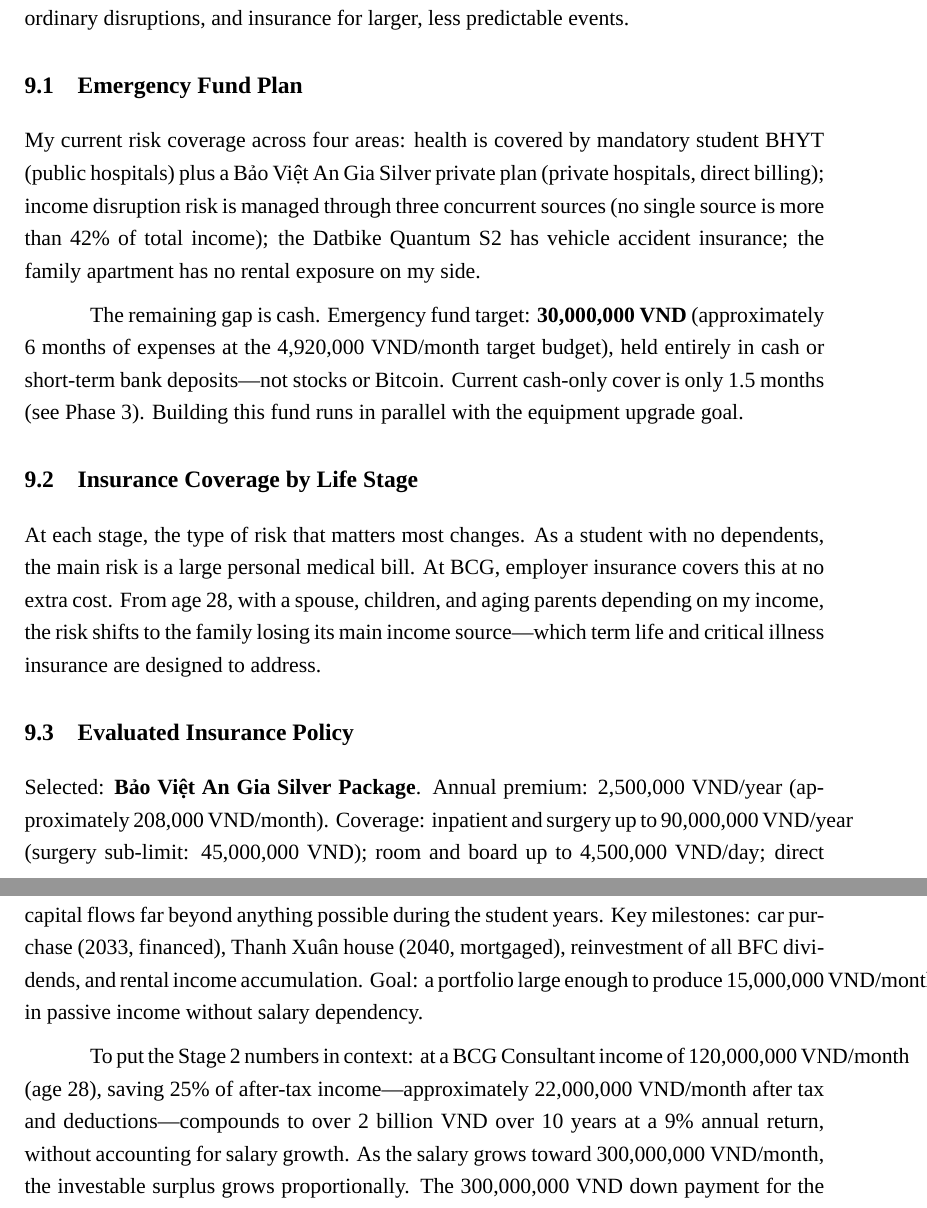
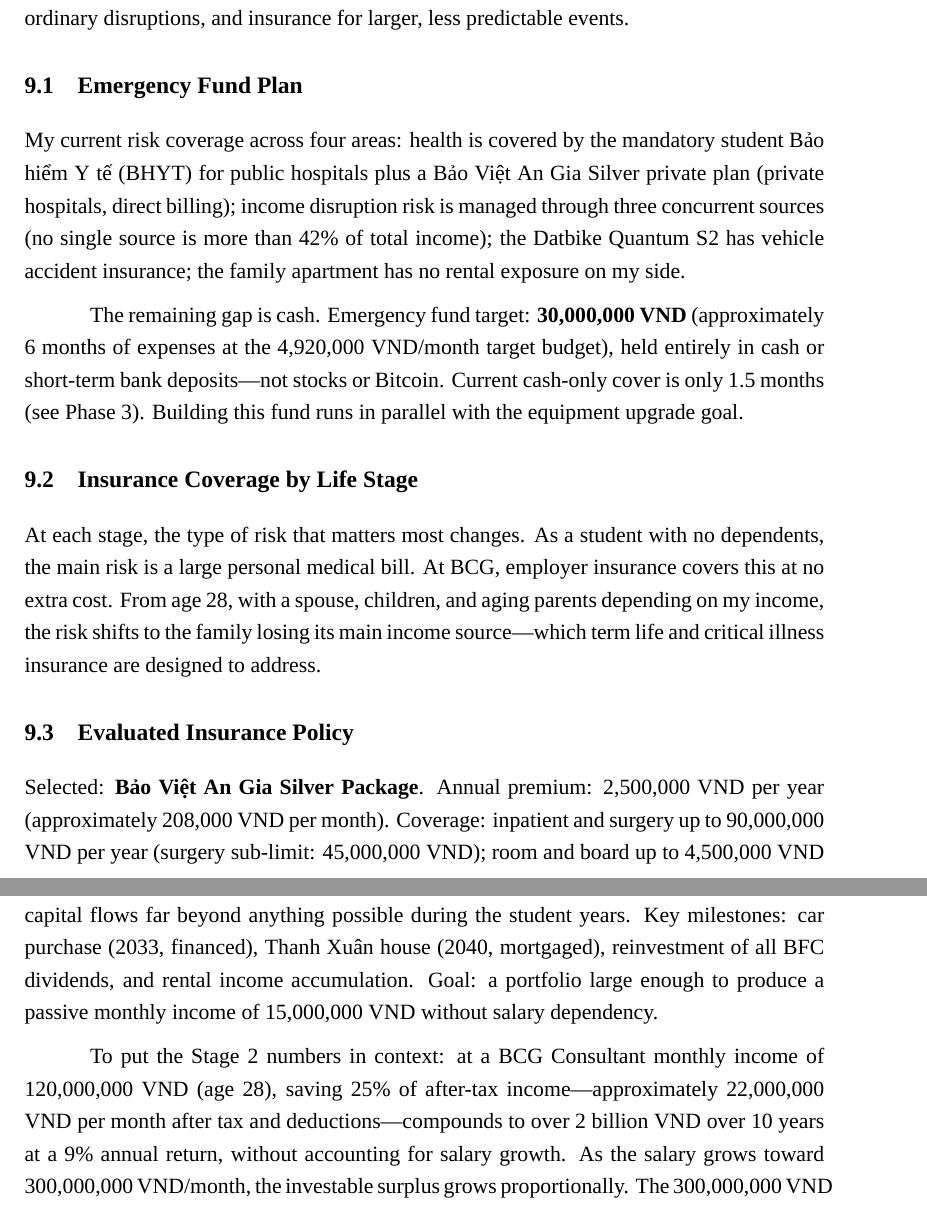
Before and after one commit to Spotlighterr/Fin-1-project, a LaTeX thesis (main.tex, which reads chapters/10-phase9-insurance.tex, chapters/11-phase10-retirement.tex): two parts of pages 27 and 30 of 35, joined at a grey line, cut so that both start at the same text. Compiled offline with XeLaTeX; a missing font is replaced by an installed copy or a similar font.

Commit message:
Fix layout margins and expand BHYT abbreviation

```diff
--- a/chapters/10-phase9-insurance.tex
+++ b/chapters/10-phase9-insurance.tex
@@ -4,7 +4,7 @@ A financial plan assumes things go as expected. When they do not---a medical bil
 
 \section{Emergency Fund Plan}
 
-My current risk coverage across four areas: health is covered by mandatory student BHYT (public hospitals) plus a Bảo Việt An Gia Silver private plan (private hospitals, direct billing); income disruption risk is managed through three concurrent sources (no single source is more than 42\% of total income); the Datbike Quantum S2 has vehicle accident insurance; the family apartment has no rental exposure on my side.
+My current risk coverage across four areas: health is covered by the mandatory student Bảo hiểm Y tế (BHYT) for public hospitals plus a Bảo Việt An Gia Silver private plan (private hospitals, direct billing); income disruption risk is managed through three concurrent sources (no single source is more than 42\% of total income); the Datbike Quantum S2 has vehicle accident insurance; the family apartment has no rental exposure on my side.
 
 The remaining gap is cash. Emergency fund target: \textbf{30,000,000~VND} (approximately 6 months of expenses at the 4,920,000~VND/month target budget), held entirely in cash or short-term bank deposits---not stocks or Bitcoin. Current cash-only cover is only 1.5 months (see Phase~3). Building this fund runs in parallel with the equipment upgrade goal.
 
@@ -17,7 +17,7 @@ The remaining gap is cash. Emergency fund target: \textbf{30,000,000~VND} (appro
 \toprule
 \textbf{Life Stage} & \textbf{Insurance Coverage Needed} & \textbf{Rationale} \\
 \midrule
-Student (Ages 18--22)   & Mandatory student BHYT + Bảo Việt An Gia & Low-cost access to private clinics alongside public BHYT cover. \\[6pt]
+Student (Ages 18--22)   & Mandatory student Bảo hiểm Y tế (BHYT) + Bảo Việt An Gia & Low-cost access to private clinics alongside public BHYT cover. \\[6pt]
 First Job (Ages 23--27) & Employer-provided group health insurance (BCG benefit) & Full medical, dental, and outpatient cover funded by employer. \\[6pt]
 Mid-Career (Ages 28+)   & Term Life + Critical Illness Insurance & Protects family dependents if the main earner dies or can no longer work. \\
 \bottomrule
@@ -28,5 +28,5 @@ At each stage, the type of risk that matters most changes. As a student with no
 
 \section{Evaluated Insurance Policy}
 
-Selected: \textbf{Bảo Việt An Gia Silver Package}. Annual premium: 2,500,000~VND/year (approximately 208,000~VND/month). Coverage: inpatient and surgery up to 90,000,000~VND/year (surgery sub-limit: 45,000,000~VND); room and board up to 4,500,000~VND/day; direct billing at Hong Ngoc, Thu Cuc, and Vinmec hospitals in Hanoi. At 208,000~VND/month, this plan removes the need to pay upfront at private hospitals and covers most realistic medical events in Vietnam---making it one of the best-value decisions in this entire plan.
+Selected: \textbf{Bảo Việt An Gia Silver Package}. Annual premium: 2,500,000 VND per year (approximately 208,000 VND per month). Coverage: inpatient and surgery up to 90,000,000 VND per year (surgery sub-limit: 45,000,000 VND); room and board up to 4,500,000 VND per day; direct billing at Hong Ngoc, Thu Cuc, and Vinmec hospitals in Hanoi. At 208,000 VND per month, this plan removes the need to pay upfront at private hospitals and covers most realistic medical events in Vietnam---making it one of the best-value decisions in this entire plan.
 
--- a/chapters/11-phase10-retirement.tex
+++ b/chapters/11-phase10-retirement.tex
@@ -20,9 +20,9 @@ Most people understand that saving for retirement matters. Very few understand h
 
 \textbf{Stage 1 (Ages 20--22):} Allocate 1,500,000~VND/month to BFC stock and Bitcoin while building the 30,000,000~VND emergency fund from the 4,310,135~VND monthly surplus. Both goals run in parallel.
 
-\textbf{Stage 2 (Ages 23--45):} The main wealth-building phase. BCG salary grows from 70,000,000 to 300,000,000~VND/month. Saving 20 to 30\% of after-tax income generates capital flows far beyond anything possible during the student years. Key milestones: car purchase (2033, financed), Thanh Xuân house (2040, mortgaged), reinvestment of all BFC dividends, and rental income accumulation. Goal: a portfolio large enough to produce 15,000,000~VND/month in passive income without salary dependency.
+\textbf{Stage 2 (Ages 23--45):} The main wealth-building phase. BCG salary grows from 70,000,000 to 300,000,000~VND/month. Saving 20 to 30\% of after-tax income generates capital flows far beyond anything possible during the student years. Key milestones: car purchase (2033, financed), Thanh Xuân house (2040, mortgaged), reinvestment of all BFC dividends, and rental income accumulation. Goal: a portfolio large enough to produce a passive monthly income of 15,000,000 VND without salary dependency.
 
-To put the Stage~2 numbers in context: at a BCG Consultant income of 120,000,000~VND/month (age 28), saving 25\% of after-tax income---approximately 22,000,000~VND/month after tax and deductions---compounds to over 2 billion VND over 10 years at a 9\% annual return, without accounting for salary growth. As the salary grows toward 300,000,000~VND/month, the investable surplus grows proportionally. The 300,000,000~VND down payment for the Thanh Xuân house in 2040 is not a stretch target at that income level; it is a conservative one. The critical discipline in Stage~2 is not earning more---that is already planned---but not inflating lifestyle expenses at the same rate as income grows.
+To put the Stage~2 numbers in context: at a BCG Consultant monthly income of 120,000,000 VND (age 28), saving 25\% of after-tax income---approximately 22,000,000 VND per month after tax and deductions---compounds to over 2 billion VND over 10 years at a 9\% annual return, without accounting for salary growth. As the salary grows toward 300,000,000~VND/month, the investable surplus grows proportionally. The 300,000,000~VND down payment for the Thanh Xuân house in 2040 is not a stretch target at that income level; it is a conservative one. The critical discipline in Stage~2 is not earning more---that is already planned---but not inflating lifestyle expenses at the same rate as income grows.
 
 \textbf{Stage 3 (Ages 46--60):} Pay off the house mortgage early if possible. Gradually shift the portfolio from growth assets toward stable income-paying ones (dividend stocks, government bonds, short-term deposits) to reduce risk as retirement approaches.
 
```
Also changed, not shown: chapters/03-phase2-goals.tex (+1 -1 lines), chapters/05-phase4-income-tax.tex (+5 -5 lines), chapters/10-phase9-insurance.tex (2 more changed lines).
